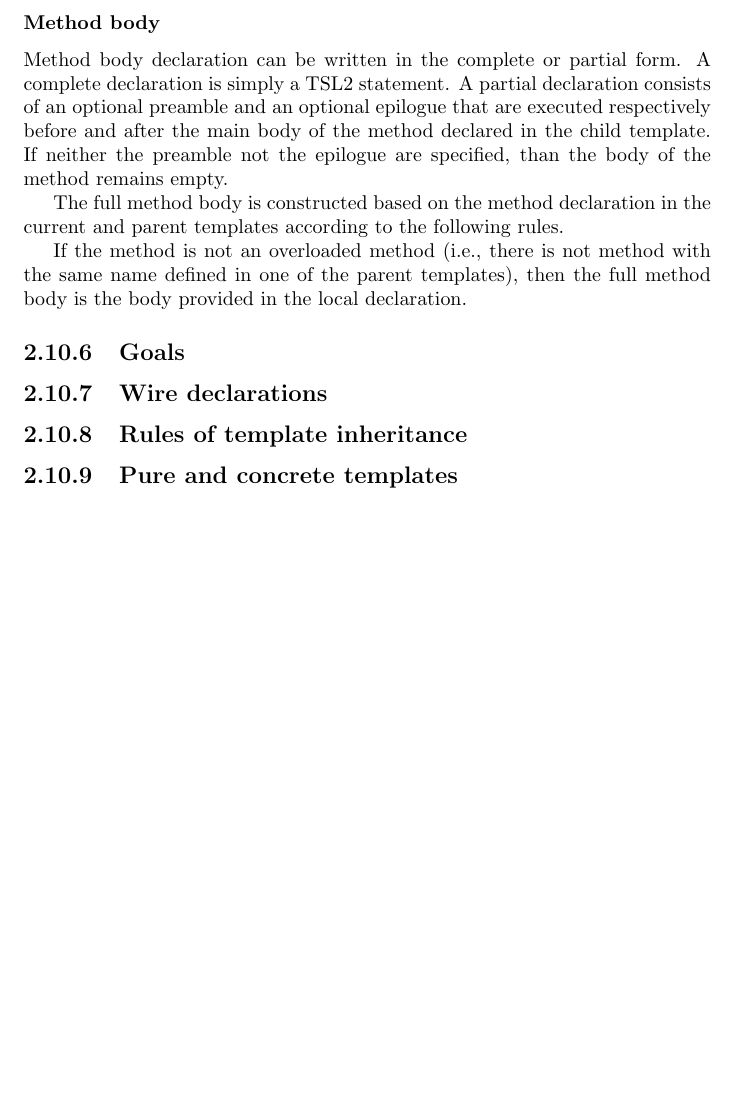
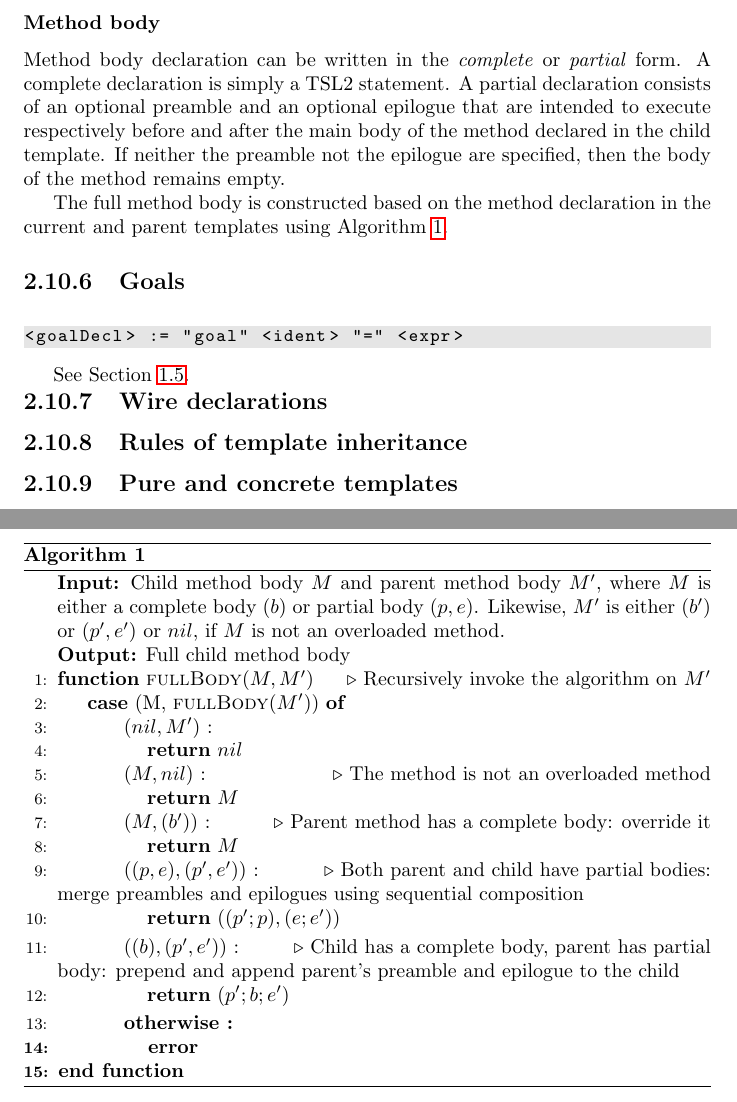
Before and after one commit to apd2/tsl, a LaTeX thesis (design/reference/tsl2.tex): part of page 26 of 26 before the commit and two parts of pages 26 and 27 of 27 after it, the two joined at a grey line, cut so that both start at the same text, the shorter picture padded with empty space. Compiled offline with pdfLaTeX.

Commit message:
examples

```diff
--- a/design/reference/tsl2.tex
+++ b/design/reference/tsl2.tex
@@ -1343,45 +1355,67 @@ statement (Section~\ref{s:r:return}).
 
 \subsubsection{Method body}
 
-Method body declaration can be written in the complete or partial
-form.  A complete declaration is simply a \tsl statement.  A
-partial declaration consists of an optional preamble and an
-optional epilogue that are executed respectively before and after
-the main body of the method declared in the child template.  If
-neither the preamble not the epilogue are specified, than the body
-of the method remains empty.
+Method body declaration can be written in the \emph{complete} or
+\emph{partial} form.  A complete declaration is simply a \tsl
+statement.  A partial declaration consists of an optional preamble
+and an optional epilogue that are intended to execute respectively
+before and after the main body of the method declared in the child
+template.  If neither the preamble not the epilogue are specified,
+then the body of the method remains empty.
 
 The full method body is constructed based on the method
-declaration in the current and parent templates according to the
-following rules.
+declaration in the current and parent templates using
+Algorithm~\ref{a:method}.
 
-If the method is not an overloaded method (i.e., there is not
-method with the same name defined in one of the parent templates),
-then the full method body is the body provided in the local
-declaration.
-
-%methFullBody t m =
-%    case methParent t m of
-%         Nothing      -> methBody m
-%         Just (t',m') -> case (methFullBody t' m', methBody m) of
-%                              (Left (mb',ma'), Left (mb,ma)) ->
-%                                  let bef = case (mb',mb) of
-%                                                 (Nothing, Nothing) -> Nothing
-%                                                 (Just b', Just b)  -> Just $ sSeq nopos [b',b]
-%                                                 (Just b', Nothing) -> Just b'
-%                                                 (Nothing, Just b)  -> Just b
-%                                      aft = case (ma',ma) of
-%                                                 (Nothing, Nothing) -> Nothing
-%                                                 (Just a', Just a)  -> Just $ sSeq nopos [a,a']
-%                                                 (Just a', Nothing) -> Just a'
-%                                                 (Nothing, Just a)  -> Just a
-%                                  in Left (bef, aft)
-%                              (Left (mb',ma'), Right b)      -> Right $ sSeq nopos $ (maybeToList mb')++[b]++(maybeToList ma')
-%                              (Right b', Right b)            -> Right b
-%                              _                              -> Left (Nothing, Nothing)
+\begin{algorithm}
+    \begin{algorithmic}[1]
+        \Statex {\bf Input:} Child method body $M$ and parent method
+        body $M'$, where $M$ is either a complete body $(b)$ or partial
+        body $(p,e)$.  Likewise, $M'$ is either $(b')$ or $(p',e')$ or
+        $nil$, if $M$ is not an overloaded method.
+        \Statex {\bf Output:} Full child method body
+        \Function{fullBody}{$M, M'$}
+          \Comment{Recursively invoke the algorithm on $M'$}
+          \Switch{(M, \Call{fullBody}{$M'$})}
+            \Case{$(nil, M')$}
+              \State {\bf return} $nil$
+            \EndCase
+            \Case{$(M, nil)$}
+              \Comment{The method is not an overloaded method}
+              \State {\bf return} $M$
+            \EndCase
+            \Case{$(M, (b'))$}
+              \Comment{Parent method has a complete body: override it}
+              \State {\bf return} $M$
+            \EndCase
+            \Case{$((p,e), (p',e'))$}
+              \Comment{Both parent and child have partial bodies: merge
+                       preambles and epilogues using sequential composition}
+              \State {\bf return} $((p';p), (e;e'))$
+            \EndCase
+            \Case{$((b), (p',e'))$}
+              \Comment{Child has a complete body, parent has partial body:
+                       prepend and append parent's preamble and epilogue to
+                       the child}
+              \State {\bf return} $(p';b;e')$
+            \EndCase
+            \Case{\bf otherwise}
+              \State {\bf error}
+            \EndCase
+          \EndSwitch
+        \EndFunction
+    \end{algorithmic}
+    \caption{}\label{a:method}
+\end{algorithm}
 
 
 \subsection{Goals}
+
+\begin{bnflisting}{}
+<goalDecl> := "goal" <ident> "=" <expr>
+\end{bnflisting}
+
+See Section~\ref{s:o:correctness}.
 
 \subsection{Wire declarations}
 
```
Also changed, not shown: design/reference/tsl2.tex (12 more changed lines).
